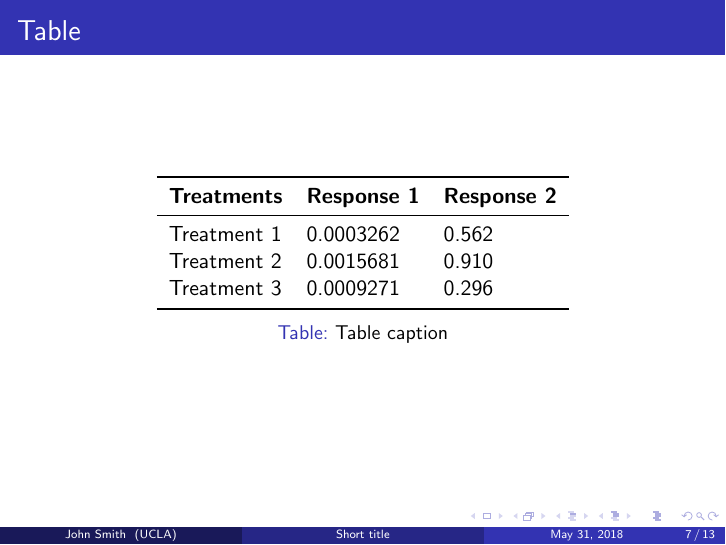
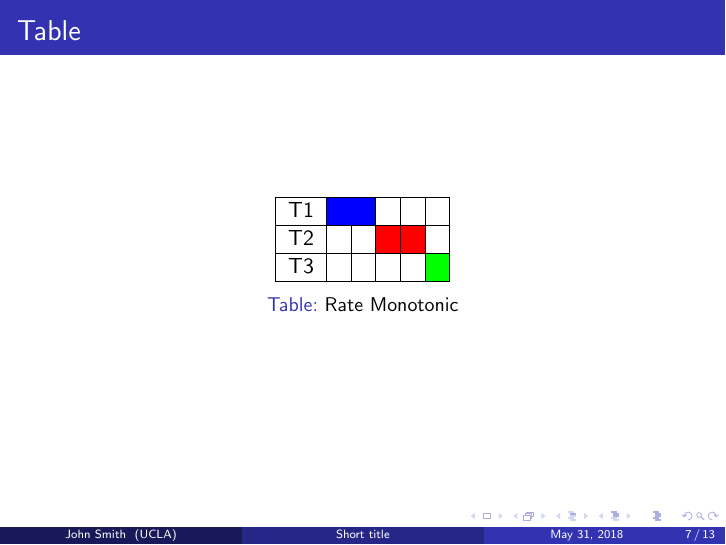
Before and after one commit to oblandino/Maestria, LaTeX slides (P3_SOA/slides.tex): page 7 of 13. Compiled offline with pdfLaTeX.

Commit message:
Update .tex

```diff
--- a/P3_SOA/slides.tex
+++ b/P3_SOA/slides.tex
@@ -15,7 +15,7 @@
 %	PACKAGES AND THEMES
 %----------------------------------------------------------------------------------------
 
-\documentclass{beamer}
+\documentclass[xcolor=table]{beamer}
 
 \mode<presentation> {
 
@@ -78,6 +78,7 @@
 
 \usepackage{graphicx} % Allows including images
 \usepackage{booktabs} % Allows the use of \toprule, \midrule and \bottomrule in tables
+\usepackage{xcolor}
 
 %----------------------------------------------------------------------------------------
 %	TITLE PAGE
@@ -179,18 +180,35 @@ Lorem ipsum dolor sit amet, consectetur adipiscing elit. Integer lectus nisl, ul
 \begin{frame}
 \frametitle{Table}
 \begin{table}
-\begin{tabular}{l l l}
-\toprule
-\textbf{Treatments} & \textbf{Response 1} & \textbf{Response 2}\\
-\midrule
-Treatment 1 & 0.0003262 & 0.562 \\
-Treatment 2 & 0.0015681 & 0.910 \\
-Treatment 3 & 0.0009271 & 0.296 \\
-\bottomrule
+\centering
+\label{RM1}
+\begin{tabular}{|l|l|l|l|l|l|}
+\hline
+T1 & \cellcolor{blue} & \cellcolor{blue} & & & \\ \hline
+T2 & & & \cellcolor{red}  & \cellcolor{red} & \\ \hline
+T3 & & & & & \cellcolor{green} \\ \hline
 \end{tabular}
-\caption{Table caption}
+\caption{Rate Monotonic}
 \end{table}
 \end{frame}
+
+%------------------------------------------------
+
+%\begin{frame}
+%\frametitle{TableMod}
+%\begin{table}
+%\centering
+%\caption{My caption}
+%\label{my-label}
+%\begin{tabular}{|l|l|l|l|l|}
+%\hline
+%\cellcolor{blue!25}1 & \cellcolor{FFFFFF}2 & 3 & 4 & 5 \\ \hline
+%\cellcolor{FE0000}  & \cellcolor{FFFFFF}  & & & \\ \hline
+% & \cellcolor{3166FF}  & \cellcolor{3166FF} & & \\ \hline
+% & & & \cellcolor{red!25}z & \cellcolor{grey} \\ \hline
+%\end{tabular}
+%\end{table}
+%\end{frame}
 
 %------------------------------------------------
 
```
